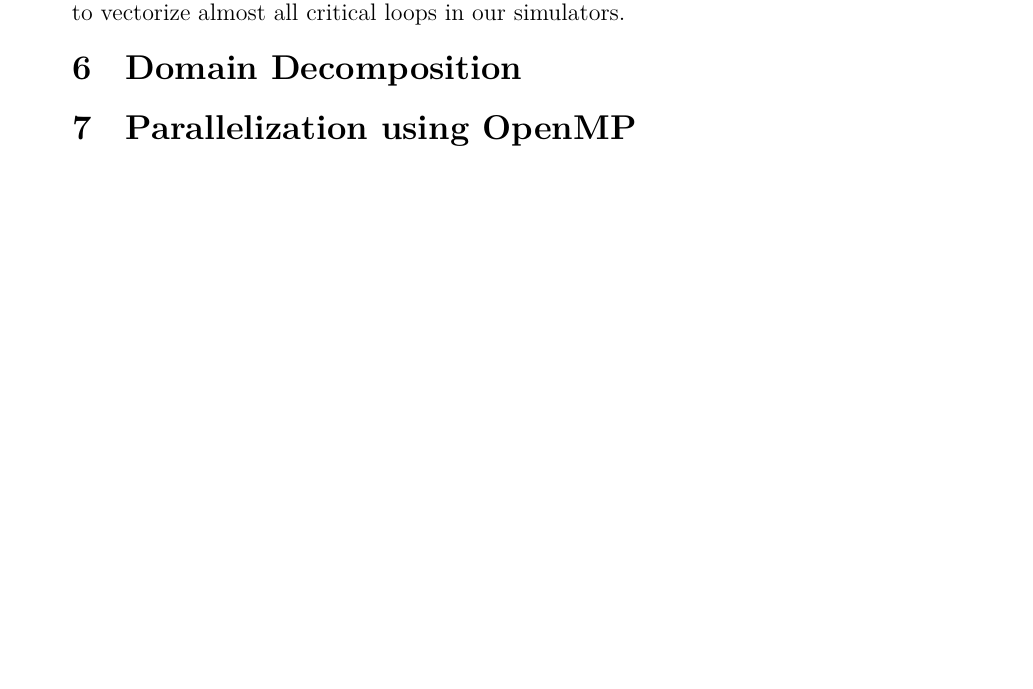
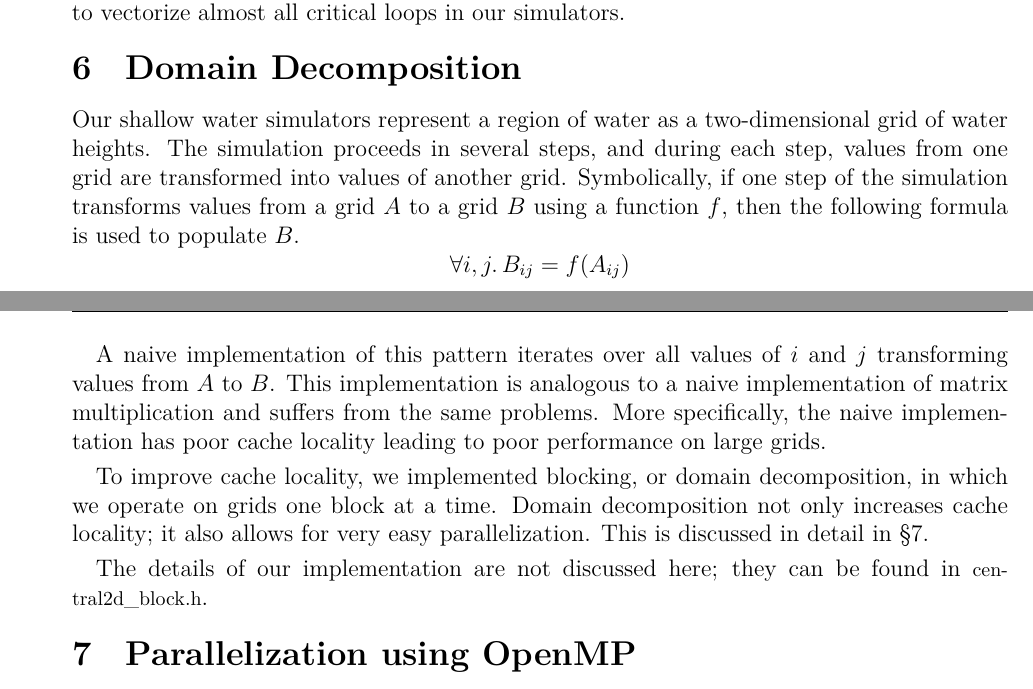
Before and after one commit to cornell-cs5220-f15/water, a LaTeX problem sheet (doc/final/final.tex, which reads doc/final/domaindecomposition.tex): part of page 5 of 9 before the commit and two parts of pages 5 and 6 of 9 after it, the two joined at a grey line, cut so that both start at the same text, the shorter picture padded with empty space. Compiled offline with XeLaTeX.

Commit message:
Added domain decomp section.

```diff
--- a/doc/final/domaindecomposition.tex
+++ b/doc/final/domaindecomposition.tex
@@ -1 +1,24 @@
 \section{Domain Decomposition}\label{sec:domaindecomp}
+Our shallow water simulators represent a region of water as a two-dimensional
+grid of water heights. The simulation proceeds in several steps, and during
+each step, values from one grid are transformed into values of another grid.
+Symbolically, if one step of the simulation transforms values from a grid $A$
+to a grid $B$ using a function $f$, then the following formula is used to
+populate $B$.
+\[
+  \forall i, j.\, B_{ij} = f(A_{ij})
+\]
+
+A naive implementation of this pattern iterates over all values of $i$ and $j$
+transforming values from $A$ to $B$. This implementation is analogous to a
+naive implementation of matrix multiplication and suffers from the same
+problems. More specifically, the naive implementation has poor cache locality
+leading to poor performance on large grids.
+
+To improve cache locality, we implemented blocking, or domain decomposition, in
+which we operate on grids one block at a time. Domain decomposition not only
+increases cache locality; it also allows for very easy parallelization. This is
+discussed in detail in \secref{parallelization}.
+
+The details of our implementation are not discussed here; they can be found in
+\ttt{central2d\_block.h}.
```
